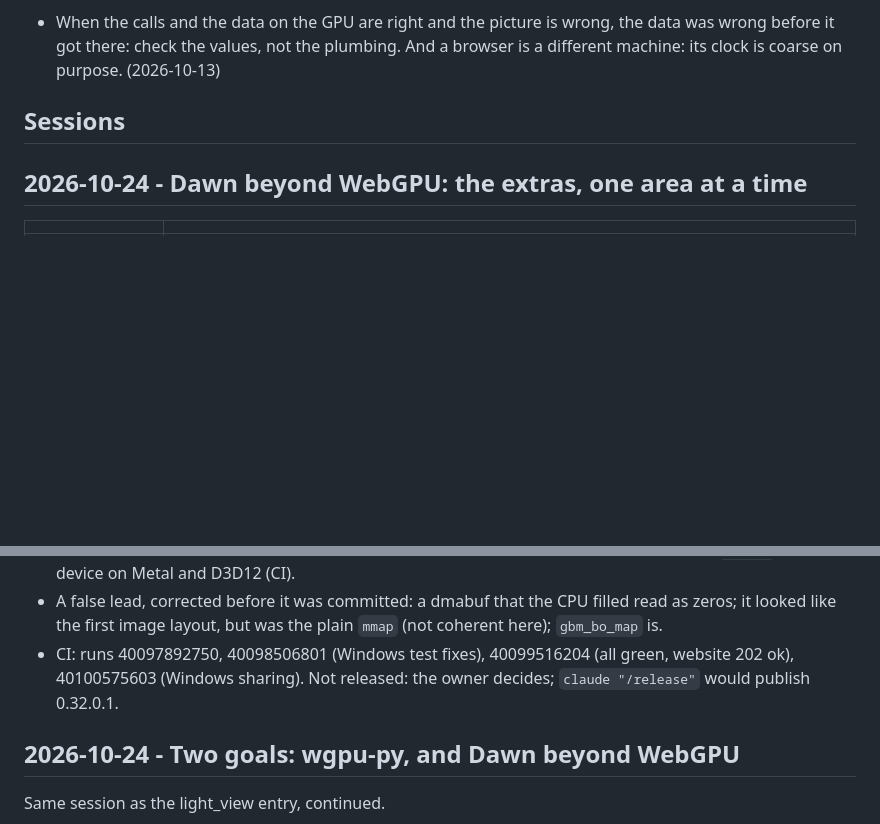
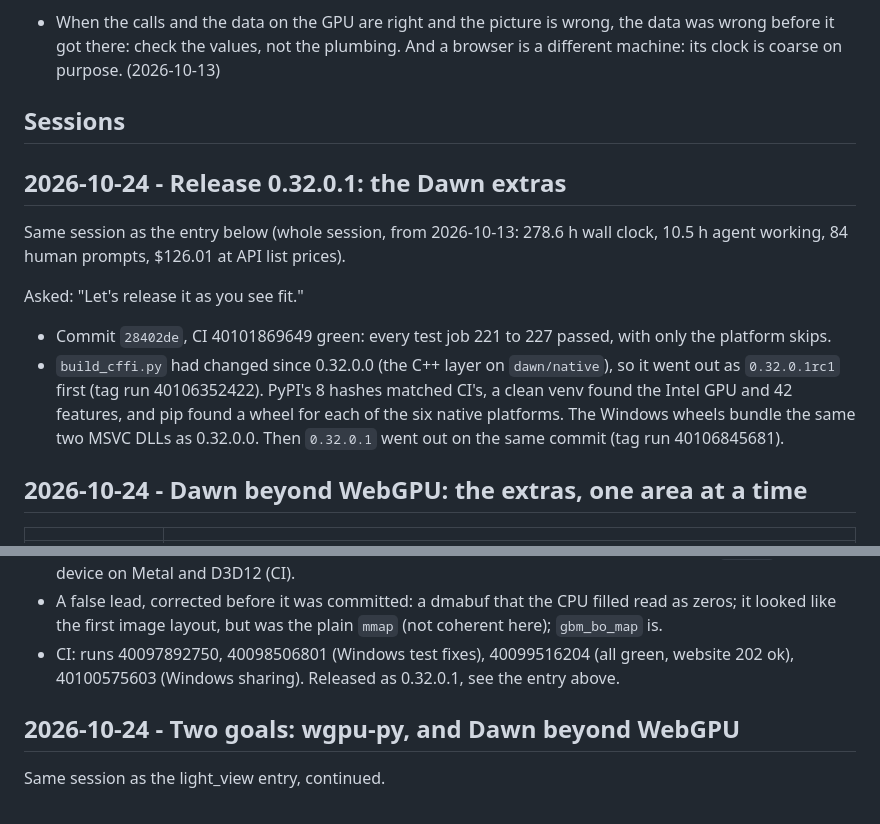
Before and after one commit to hmaarrfk/wgpudawn, a Markdown page: WORKLOG.md, 2 parts joined by grey strips. Rendered like a GitHub page; blank space fills up the shorter version.

```diff
--- a/WORKLOG.md
+++ b/WORKLOG.md
@@ -157,6 +157,23 @@ in parentheses.
 
 <!-- Newest first. `python tools/session_stats.py --markdown` makes the header. -->
 
+## 2026-10-24 - Release 0.32.0.1: the Dawn extras
+
+Same session as the entry below (whole session, from 2026-10-13: 278.6 h
+wall clock, 10.5 h agent working, 84 human prompts, $126.01 at API list
+prices).
+
+Asked: "Let's release it as you see fit."
+
+* Commit `28402de`, CI 40101869649 green: every test job 221 to 227 passed,
+  with only the platform skips.
+* `build_cffi.py` had changed since 0.32.0.0 (the C++ layer on
+  `dawn/native`), so it went out as `0.32.0.1rc1` first (tag run
+  40106352422). PyPI's 8 hashes matched CI's, a clean venv found the Intel
+  GPU and 42 features, and pip found a wheel for each of the six native
+  platforms. The Windows wheels bundle the same two MSVC DLLs as 0.32.0.0.
+  Then `0.32.0.1` went out on the same commit (tag run 40106845681).
+
 ## 2026-10-24 - Dawn beyond WebGPU: the extras, one area at a time
 
 | | |
@@ -205,8 +222,8 @@ extras and Dawn offer beyond WebGPU, without waiting for review.
   filled read as zeros; it looked like the first image layout, but was the
   plain `mmap` (not coherent here); `gbm_bo_map` is.
 * CI: runs 40097892750, 40098506801 (Windows test fixes), 40099516204 (all
-  green, website 202 ok), 40100575603 (Windows sharing). Not released: the
-  owner decides; `claude "/release"` would publish 0.32.0.1.
+  green, website 202 ok), 40100575603 (Windows sharing). Released as
+  0.32.0.1, see the entry above.
 
 ## 2026-10-24 - Two goals: wgpu-py, and Dawn beyond WebGPU
 
```
